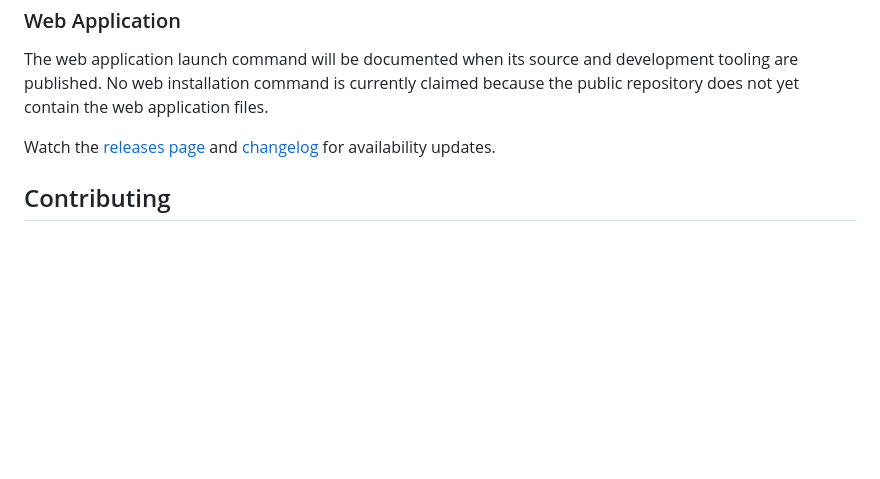
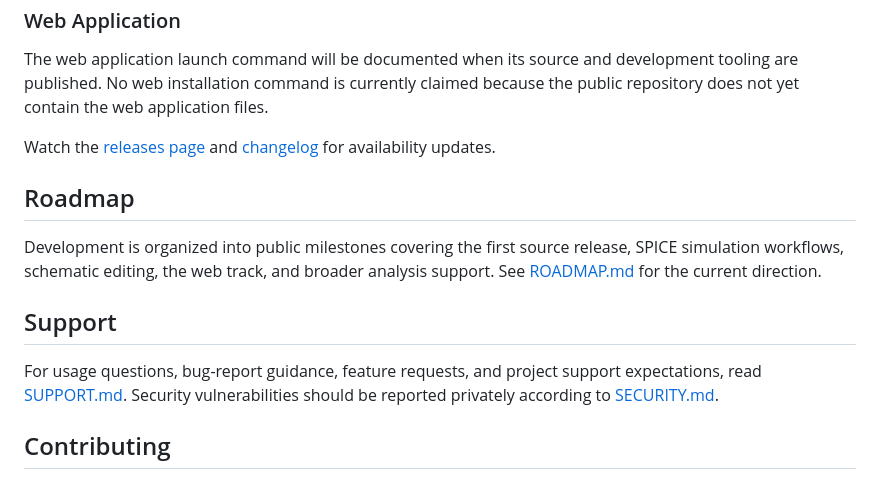
Before and after one commit to drnecrotix/volt-forge-stodio, a Markdown page: README.md, the part around the change. Rendered like a GitHub page; blank space fills up the shorter version.

Commit message:
docs: link roadmap and support resources

```diff
--- a/README.md
+++ b/README.md
@@ -148,6 +148,14 @@ The web application launch command will be documented when its source and develo
 
 Watch the [releases page](https://github.com/drnecrotix/volt-forge-stodio/releases) and [changelog](CHANGELOG.md) for availability updates.
 
+## Roadmap
+
+Development is organized into public milestones covering the first source release, SPICE simulation workflows, schematic editing, the web track, and broader analysis support. See [ROADMAP.md](ROADMAP.md) for the current direction.
+
+## Support
+
+For usage questions, bug-report guidance, feature requests, and project support expectations, read [SUPPORT.md](SUPPORT.md). Security vulnerabilities should be reported privately according to [SECURITY.md](SECURITY.md).
+
 ## Contributing
 
 Ideas, bug reports, feature requests, documentation improvements, and code contributions are welcome. Before contributing:
```
